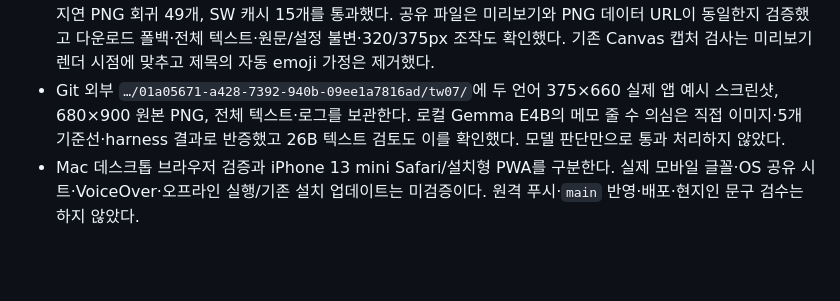
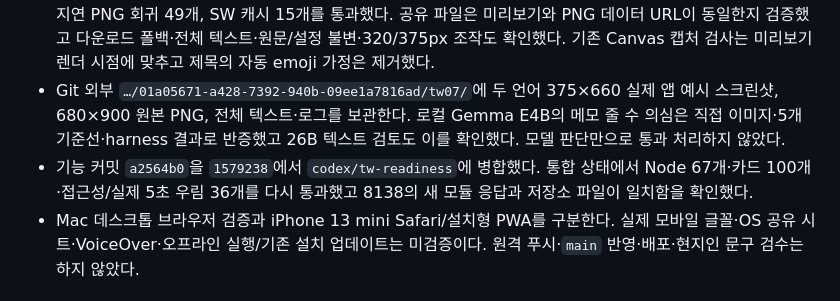
Before and after one commit to winterrainlee/tea-timer, a Markdown page: docs/CHANGELOG.md, the part around the change. GitHub-like rendering; blank space fills up the shorter version.

Commit message:
docs: record TW-07 integration verification

```diff
--- a/docs/CHANGELOG.md
+++ b/docs/CHANGELOG.md
@@ -20,6 +20,7 @@
 - 일반·굵은 글꼴 준비와 폴백 후 재렌더를 적용했다. 새 런타임 모듈을 SW v67에 포함하고 앱 전용 8138 서버의 허용 자산 목록도 재시작으로 갱신했다. 제품명 `차 한 잔의 시간`과 `TIME FOR TEA` 표식은 고정 제품명 계약을 유지한다.
 - Node `node --test tests/*.test.cjs` 67개, 전용 카드 harness 100개(한국어/번체 짧은·긴 기록, 혼합 입력, 빈 기록, 두 언어 외부 글꼴 차단), 번체 회귀 21개, 초안/실제 5초 우림 회귀 66개, 접근성 36개, 언어 전환/지연 PNG 회귀 49개, SW 캐시 15개를 통과했다. 공유 파일은 미리보기와 PNG 데이터 URL이 동일한지 검증했고 다운로드 폴백·전체 텍스트·원문/설정 불변·320/375px 조작도 확인했다. 기존 Canvas 캡처 검사는 미리보기 렌더 시점에 맞추고 제목의 자동 emoji 가정은 제거했다.
 - Git 외부 `…/01a05671-a428-7392-940b-09ee1a7816ad/tw07/`에 두 언어 375×660 실제 앱 예시 스크린샷, 680×900 원본 PNG, 전체 텍스트·로그를 보관한다. 로컬 Gemma E4B의 메모 줄 수 의심은 직접 이미지·5개 기준선·harness 결과로 반증했고 26B 텍스트 검토도 이를 확인했다. 모델 판단만으로 통과 처리하지 않았다.
+- 기능 커밋 `a2564b0`을 `1579238`에서 `codex/tw-readiness`에 병합했다. 통합 상태에서 Node 67개·카드 100개·접근성/실제 5초 우림 36개를 다시 통과했고 8138의 새 모듈 응답과 저장소 파일이 일치함을 확인했다.
 - Mac 데스크톱 브라우저 검증과 iPhone 13 mini Safari/설치형 PWA를 구분한다. 실제 모바일 글꼴·OS 공유 시트·VoiceOver·오프라인 실행/기존 설치 업데이트는 미검증이다. 원격 푸시·`main` 반영·배포·현지인 문구 검수는 하지 않았다.
 
 <a id="subpage-navigation-cleanup"></a>
```
